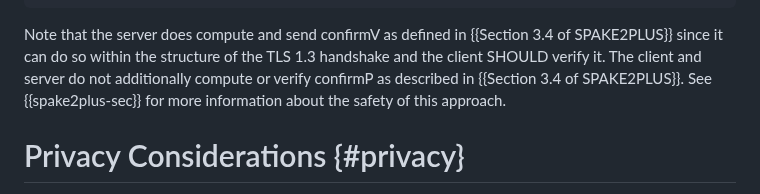
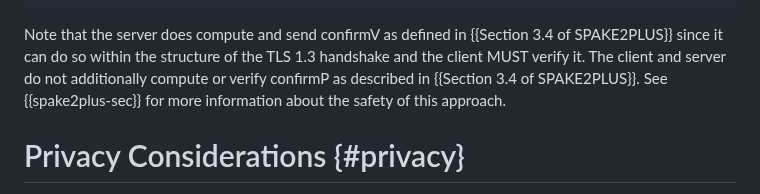
Before and after one commit to chris-wood/draft-bmw-tls-pake13, a Markdown page: draft-bmw-tls-pake13.md, the part around the change. Drawn GitHub-style.

Commit message:
address pr comments SHOULD -> MUST on verify confirmV

```diff
--- a/draft-bmw-tls-pake13.md
+++ b/draft-bmw-tls-pake13.md
@@ -367,7 +367,7 @@ as the `(EC)DHE` input to the key schedule in {{Section 7.1 of !TLS13=RFC8446}},
 ~~~
 
 Note that the server does compute and send confirmV as defined in {{Section 3.4 of SPAKE2PLUS}}
-since it can do so within the structure of the TLS 1.3 handshake and the client SHOULD verify it.
+since it can do so within the structure of the TLS 1.3 handshake and the client MUST verify it.
 The client and server do not additionally compute or verify confirmP
 as described in {{Section 3.4 of SPAKE2PLUS}}.
 See {{spake2plus-sec}} for more information about the safety of this approach.
```
